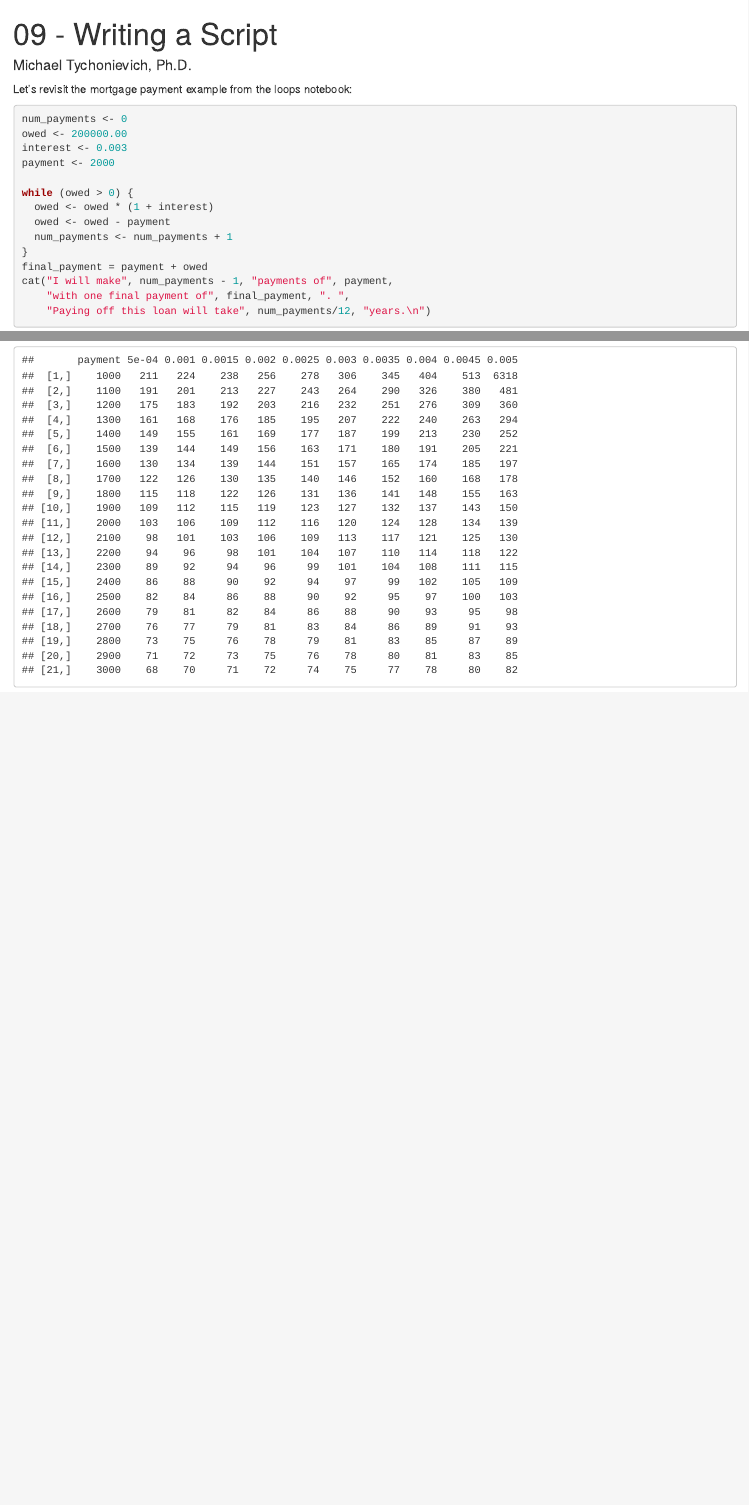
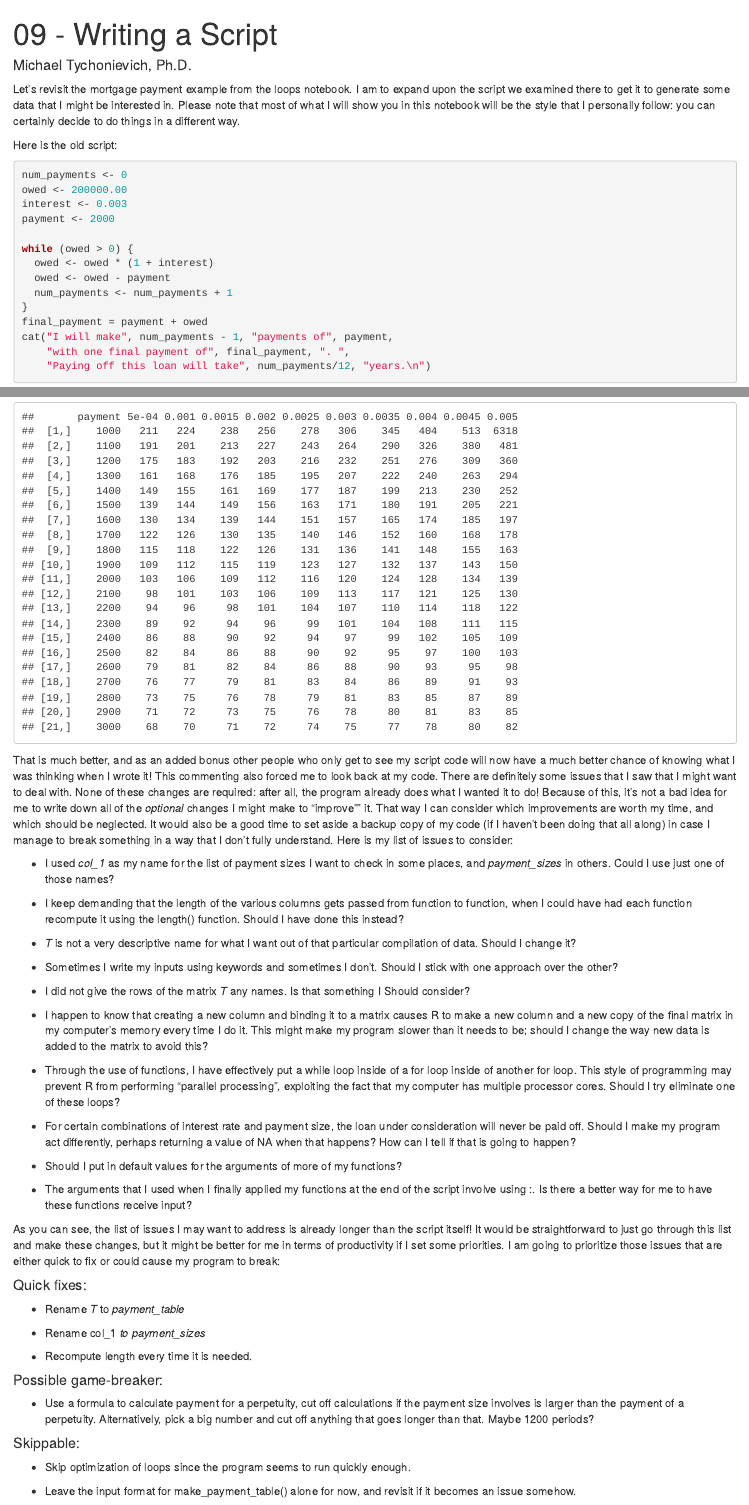
Before and after one commit to tychonievichm/3618_scripts, an R Markdown document (R_intro/09-writing-a-script.Rmd): the page in a window 1100 px wide, from its top, and a second part further down, joined at a grey line. Rendered offline with R 4.5, knitr and Pandoc, with nearby package versions.

Commit message:
more on script writing

````diff
--- a/R_intro/09-writing-a-script.Rmd
+++ b/R_intro/09-writing-a-script.Rmd
@@ -4,7 +4,14 @@ author: Michael Tychonievich, Ph.D.
 output: html_notebook
 ---
 
-Let's revisit the mortgage payment example from the loops notebook:
+Let's revisit the mortgage payment example from the loops notebook.  I am to
+expand upon the script we examined there to get it to generate some data that
+I might be interested in.  Please note that most of what I will show you in this
+notebook will be the style that I personally follow: you can certainly decide to
+do things in a different way.
+
+
+Here is the old script:
 
 ```{r}
 num_payments <- 0
@@ -321,3 +343,81 @@ num_trials = 21
 col_1 <- 100 * matrix(10:30, nrow=num_trials)
 make_payment_table(.0005*(1:10), num_trials, col_1)
 ```
+
+That is much better, and as an added bonus other people who only get to see my
+script code will now have a much better chance of knowing what I was thinking
+when I wrote it!  This commenting also forced me to look back at my code.  There
+are definitely some issues that I saw that I might want to deal with.  None of
+these changes are required: after all, the program already does what I wanted
+it to do!  Because of this, it's not a bad idea for me to write down all of
+the _optional_ changes I might make to "improve"" it.  That way I can consider
+which improvements are worth my time, and which should be neglected.  It would
+also be a good time to set aside a backup copy of my code (if I haven't been
+doing that all along) in case I manage to break something in a way that I don't
+fully understand.  Here is my list of issues to consider:
+
+* I used *col_1* as my name for the list of payment sizes I want to check in
+some places, and *payment_sizes* in others.  Could I use just one of those
+names?
+
+* I keep demanding that the length of the various columns gets passed from
+function to function, when I could have had each function recompute it using
+the length() function.  Should I have done this instead?
+
+* _T_ is not a very descriptive name for what I want out of that particular
+compilation of data.  Should I change it?
+
+* Sometimes I write my inputs using keywords and sometimes I don't.  Should I
+stick with one approach over the other?
+
+* I did not give the rows of the matrix _T_ any names.  Is that something I
+Should consider?
+
+* I happen to know that creating a new column and binding it to a matrix causes
+R to make a new column and a new copy of the final matrix in my computer's
+memory every time I do it.  This might make my program slower than it needs to
+be; should I change the way new data is added to the matrix to avoid this?
+
+* Through the use of functions, I have effectively put a while loop inside of a
+for loop inside of another for loop.  This style of programming may prevent R
+from performing "parallel processing", exploiting the fact that my computer has
+multiple processor cores.  Should I try eliminate one of these loops?
+
+* For certain combinations of interest rate and payment size, the loan under
+consideration will never be paid off.  Should I make my program act differently,
+perhaps returning a value of NA when that happens?  How can I tell if that is
+going to happen?
+
+* Should I put in default values for the arguments of more of my functions?
+
+* The arguments that I used when I finally applied my functions at the end of
+the script involve using :.  Is there a better way for me to have these
+functions receive input?
+
+As you can see, the list of issues I may want to address is already longer than
+the script itself!  It would be straightforward to just go through this list and
+make these changes, but it might be better for me in terms of productivity if I
+set some priorities.  I am going to prioritize those issues that are either
+quick to fix or could cause my program to break:
+
+#### Quick fixes:
+
+* Rename _T_ to *payment_table*
+
+* Rename col_1 *to payment_sizes*
+
+* Recompute length every time it is needed.
+
+#### Possible game-breaker:
+
+* Use a formula to calculate payment for a perpetuity, cut off calculations if
+the payment size involves is larger than the payment of a perpetuity.
+Alternatively, pick a big number and cut off anything that goes longer than
+that.  Maybe 1200 periods?
+
+#### Skippable:
+
+* Skip optimization of loops since the program seems to run quickly enough.
+
+* Leave the input format for make_payment_table() alone for now, and revisit if
+it becomes an issue somehow.
````
Also changed, not shown: R_intro/09-writing-a-script.Rmd (19 more changed lines), 1 other file.
